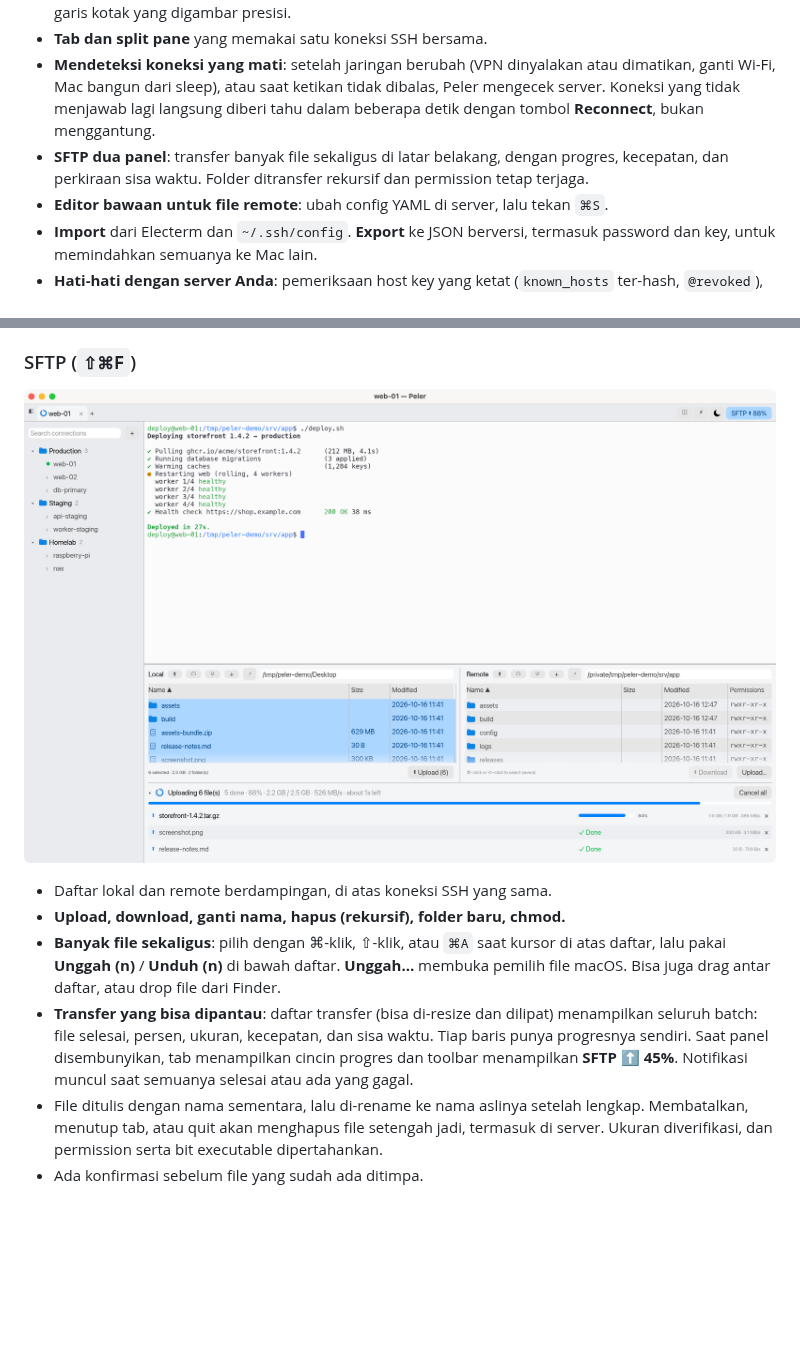
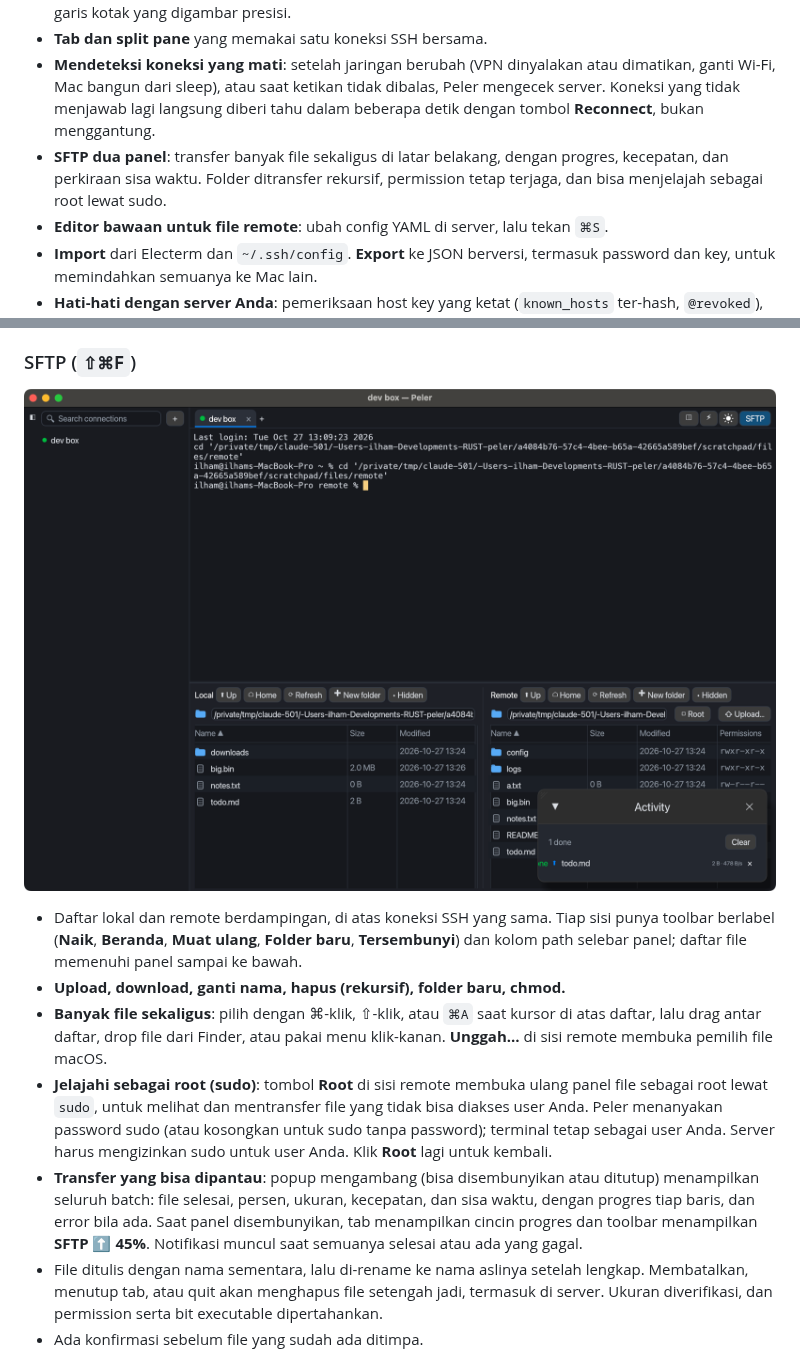
Before and after one commit to ilhamnadhif/peler, a Markdown page: README.id.md, 2 parts joined by grey strips. GitHub-like rendering; pictures changed too: docs/screenshots/sftp.png; blank space fills up the shorter version.

```diff
--- a/README.id.md
+++ b/README.id.md
@@ -23,7 +23,8 @@ dalam ±0,1 detik, CPU 0% saat diam, dan memakai sekitar 70 MB memori dengan sat
   yang tidak menjawab lagi langsung diberi tahu dalam beberapa detik dengan tombol **Reconnect**,
   bukan menggantung.
 - **SFTP dua panel**: transfer banyak file sekaligus di latar belakang, dengan progres, kecepatan,
-  dan perkiraan sisa waktu. Folder ditransfer rekursif dan permission tetap terjaga.
+  dan perkiraan sisa waktu. Folder ditransfer rekursif, permission tetap terjaga, dan bisa menjelajah
+  sebagai root lewat sudo.
 - **Editor bawaan untuk file remote**: ubah config YAML di server, lalu tekan `⌘S`.
 - **Import** dari Electerm dan `~/.ssh/config`. **Export** ke JSON berversi, termasuk password dan
   key, untuk memindahkan semuanya ke Mac lain.
@@ -151,13 +152,19 @@ Password yang tersimpan adalah item Keychain dengan service `peler`; hapus lewat
 
-- Daftar lokal dan remote berdampingan, di atas koneksi SSH yang sama.
+- Daftar lokal dan remote berdampingan, di atas koneksi SSH yang sama. Tiap sisi punya toolbar
+  berlabel (**Naik**, **Beranda**, **Muat ulang**, **Folder baru**, **Tersembunyi**) dan kolom path
+  selebar panel; daftar file memenuhi panel sampai ke bawah.
 - **Upload, download, ganti nama, hapus (rekursif), folder baru, chmod.**
-- **Banyak file sekaligus**: pilih dengan ⌘-klik, ⇧-klik, atau `⌘A` saat kursor di atas daftar,
-  lalu pakai **Unggah (n)** / **Unduh (n)** di bawah daftar. **Unggah…** membuka pemilih file macOS.
-  Bisa juga drag antar daftar, atau drop file dari Finder.
-- **Transfer yang bisa dipantau**: daftar transfer (bisa di-resize dan dilipat) menampilkan seluruh
-  batch: file selesai, persen, ukuran, kecepatan, dan sisa waktu. Tiap baris punya progresnya
-  sendiri. Saat panel disembunyikan, tab menampilkan cincin progres dan toolbar menampilkan
-  **SFTP ⬆ 45%**. Notifikasi muncul saat semuanya selesai atau ada yang gagal.
+- **Banyak file sekaligus**: pilih dengan ⌘-klik, ⇧-klik, atau `⌘A` saat kursor di atas daftar, lalu
+  drag antar daftar, drop file dari Finder, atau pakai menu klik-kanan. **Unggah…** di sisi remote
+  membuka pemilih file macOS.
+- **Jelajahi sebagai root (sudo)**: tombol **Root** di sisi remote membuka ulang panel file sebagai
+  root lewat `sudo`, untuk melihat dan mentransfer file yang tidak bisa diakses user Anda. Peler
+  menanyakan password sudo (atau kosongkan untuk sudo tanpa password); terminal tetap sebagai user
+  Anda. Server harus mengizinkan sudo untuk user Anda. Klik **Root** lagi untuk kembali.
+- **Transfer yang bisa dipantau**: popup mengambang (bisa disembunyikan atau ditutup) menampilkan
+  seluruh batch: file selesai, persen, ukuran, kecepatan, dan sisa waktu, dengan progres tiap baris,
+  dan error bila ada. Saat panel disembunyikan, tab menampilkan cincin progres dan toolbar
+  menampilkan **SFTP ⬆ 45%**. Notifikasi muncul saat semuanya selesai atau ada yang gagal.
 - File ditulis dengan nama sementara, lalu di-rename ke nama aslinya setelah lengkap. Membatalkan,
   menutup tab, atau quit akan menghapus file setengah jadi, termasuk di server. Ukuran diverifikasi,
   dan permission serta bit executable dipertahankan.
```
Also changed, not shown: other parts of README.id.md (+1 -1 lines), README.md (+16 -10 lines), 4 other files.
